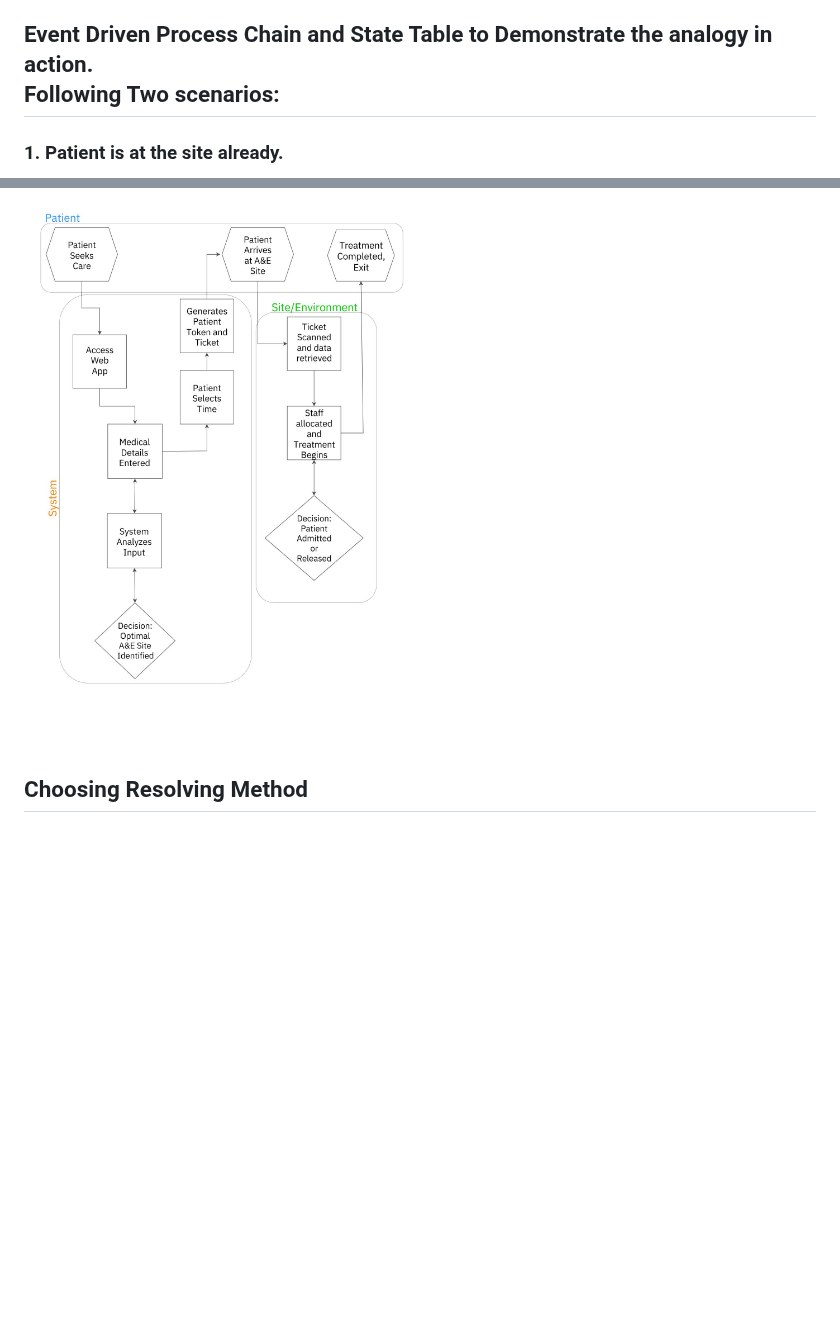
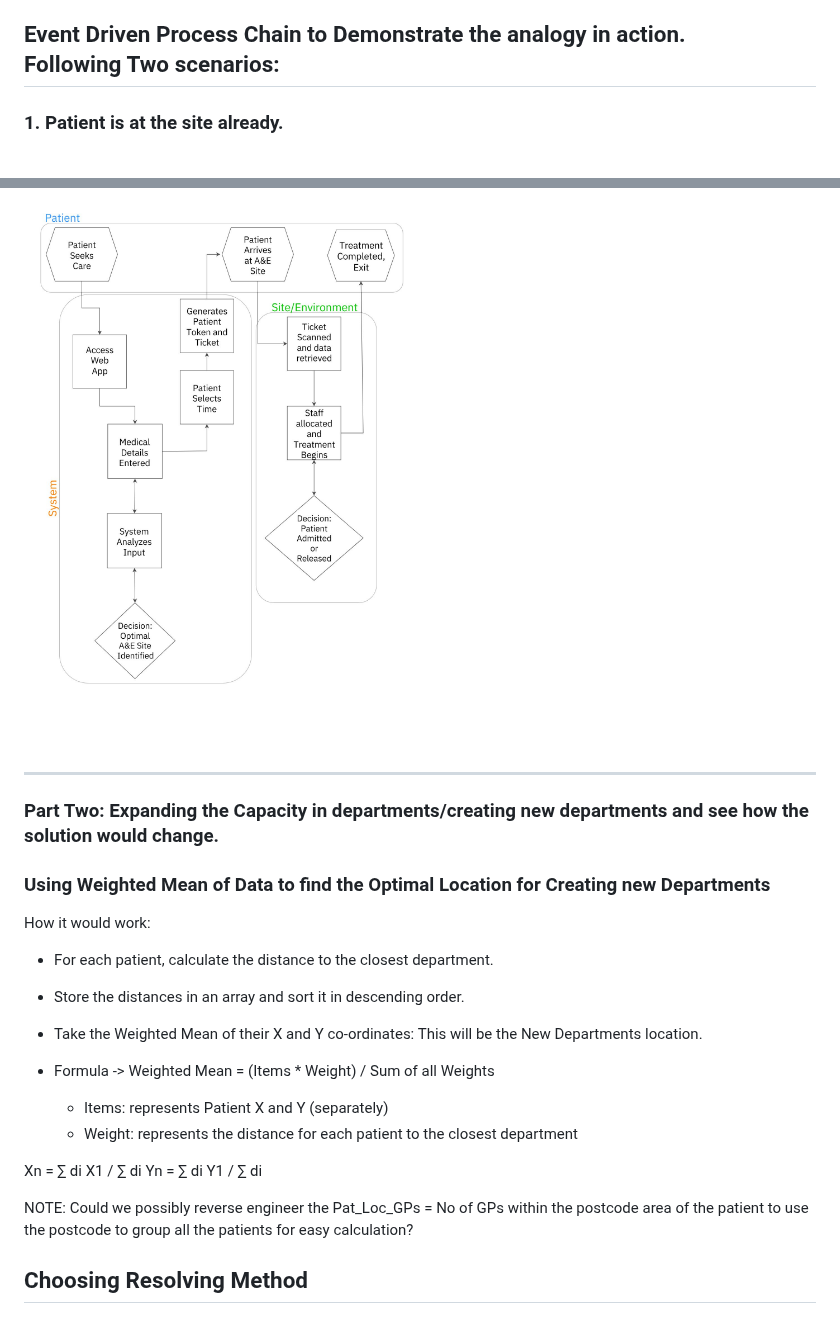
Before and after one commit to SlaviXG/Operations_Research_PHS_Challenge, a Markdown page: REPORT.md, 2 parts joined by grey strips. Drawn GitHub-style; blank space fills up the shorter version.

Commit message:
Update REPORT.md
Adding Slava's idea for finding the optimal dep. location

```diff
--- a/REPORT.md
+++ b/REPORT.md
@@ -152,7 +152,7 @@ Wait Times
             - "Would you like to skip the wait? Specialists at Site B are available immediately."
             - "We’ve reserved a spot for you at the MIU Site B. Follow the path provided for quick care.
 
-## Event Driven Process Chain and State Table to Demonstrate the analogy in action. <br>Following Two scenarios:<br>
+## Event Driven Process Chain to Demonstrate the analogy in action. <br>Following Two scenarios:<br>
 
 ### 1. Patient is at the site already.
 
@@ -164,6 +164,26 @@ Wait Times
 
 ![Correlation Matrix](home.jpg)
 
+<hr>
+
+### Part Two: Expanding the Capacity in departments/creating new departments and see how the solution would change.
+
+### Using Weighted Mean of Data to find the Optimal Location for Creating new Departments
+
+How it would work:
+ - For each patient, calculate the distance to the closest department.
+ - Store the distances in an array and sort it in descending order.
+ - Take the Weighted Mean of their X and Y co-ordinates: This will be the New Departments location.
+
+ - Formula -> Weighted Mean = (Items * Weight) / Sum of all Weights
+   - Items: represents Patient X and Y (separately)
+   - Weight: represents the distance for each patient to the closest department
+
+  Xn = ∑ di X1 / ∑ di
+  Yn = ∑ di Y1 / ∑ di
+
+NOTE: Could we possibly reverse engineer the Pat_Loc_GPs = No of GPs within the postcode area of the patient to use the postcode to group all the patients for easy calculation?
+
 ## Choosing Resolving Method
 ### Analyze the Alternatives to understand outcomes of each (consequences)
 ### Comparison of the consequences and selection of the right alternative
```
